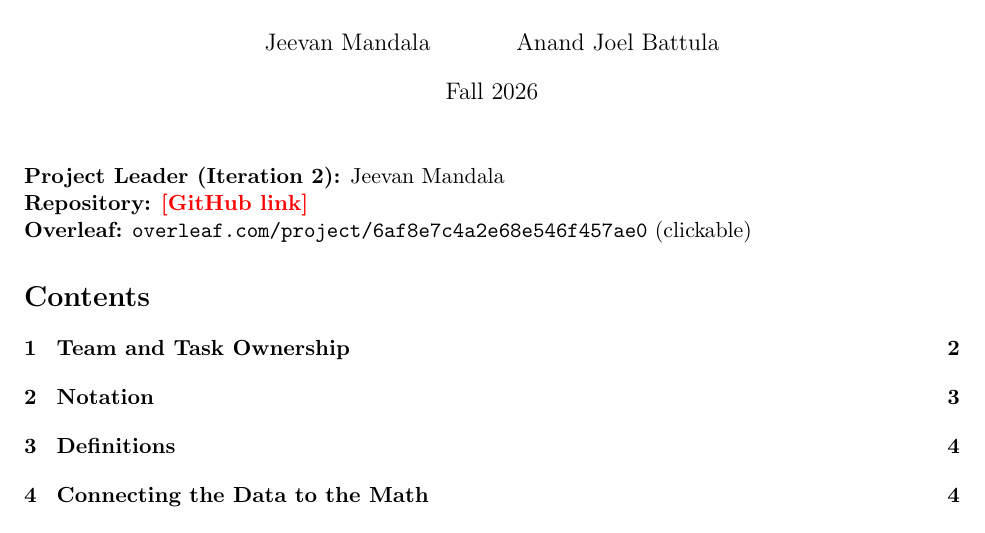
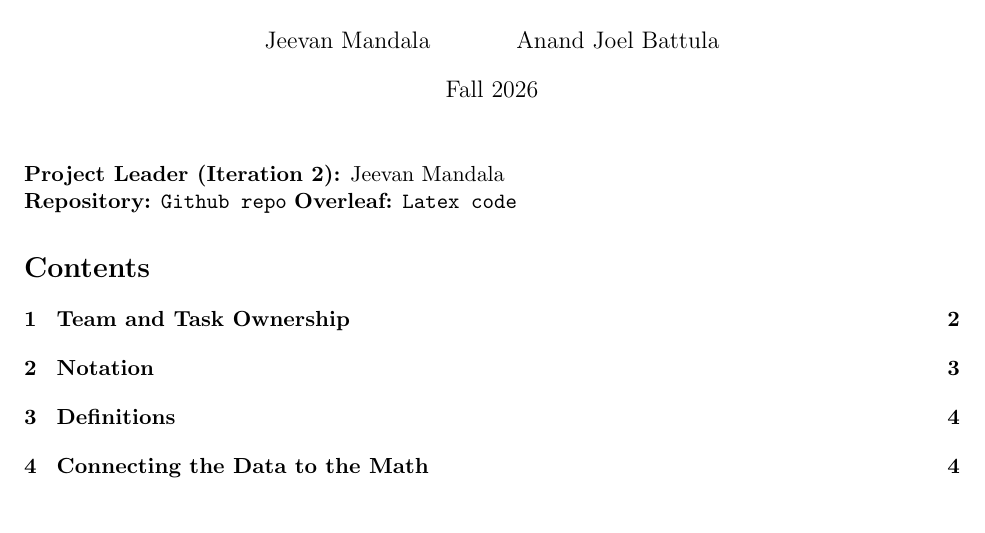
Before and after one commit to Jeev2727/Ds5020-naive-bayes-classifier, a LaTeX document (docs/iteration2_report.tex): part of page 1 of 15, cut so that both start at the same text. Compiled offline with pdfLaTeX.

Commit message:
Updated Latex code and report pdf with git repo link

```diff
--- a/docs/iteration2_report.tex
+++ b/docs/iteration2_report.tex
@@ -42,8 +42,9 @@
 \maketitle
 
 \noindent\textbf{Project Leader (Iteration 2):} Jeevan Mandala\\
-\textbf{Repository:} \fillin{GitHub link}\\
-\textbf{Overleaf:} \href{https://www.overleaf.com/project/6af8e7c4a2e68e546f457ae0/share\#96183df2ea7e80e3119e925675021469490224631bf61309}{\texttt{overleaf.com/project/6af8e7c4a2e68e546f457ae0}} (clickable)
+\textbf{Repository:}
+\href{https://github.com/Jeev2727/Ds5020-naive-bayes-classifier}{\texttt{Github repo}}
+\textbf{Overleaf:} \href{https://www.overleaf.com/project/6af8e7c4a2e68e546f457ae0/share\#96183df2ea7e80e3119e925675021469490224631bf61309}{\texttt{Latex code}}
 
 \tableofcontents
 
```
Also changed, not shown: docs/iteration2_report.pdf.
